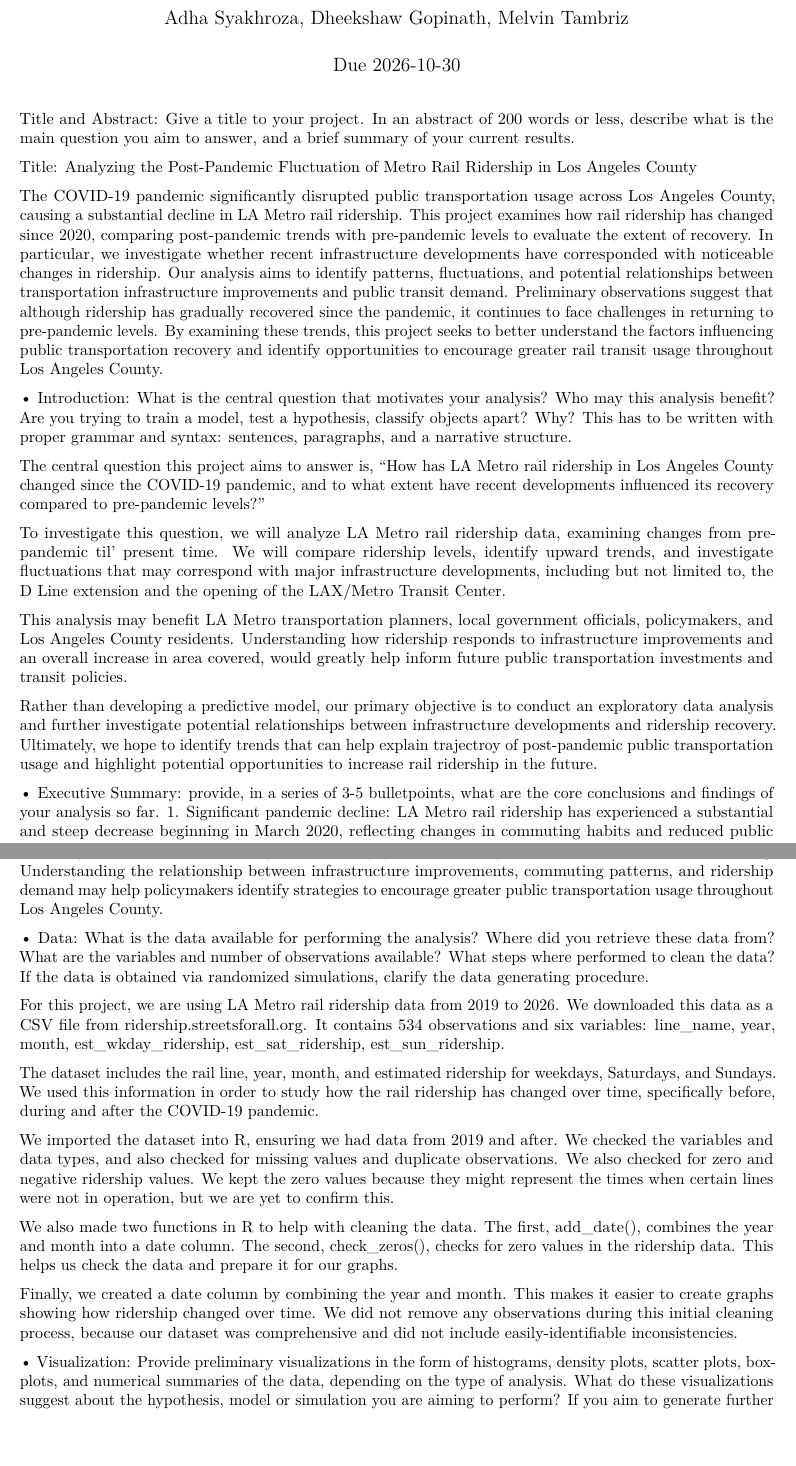
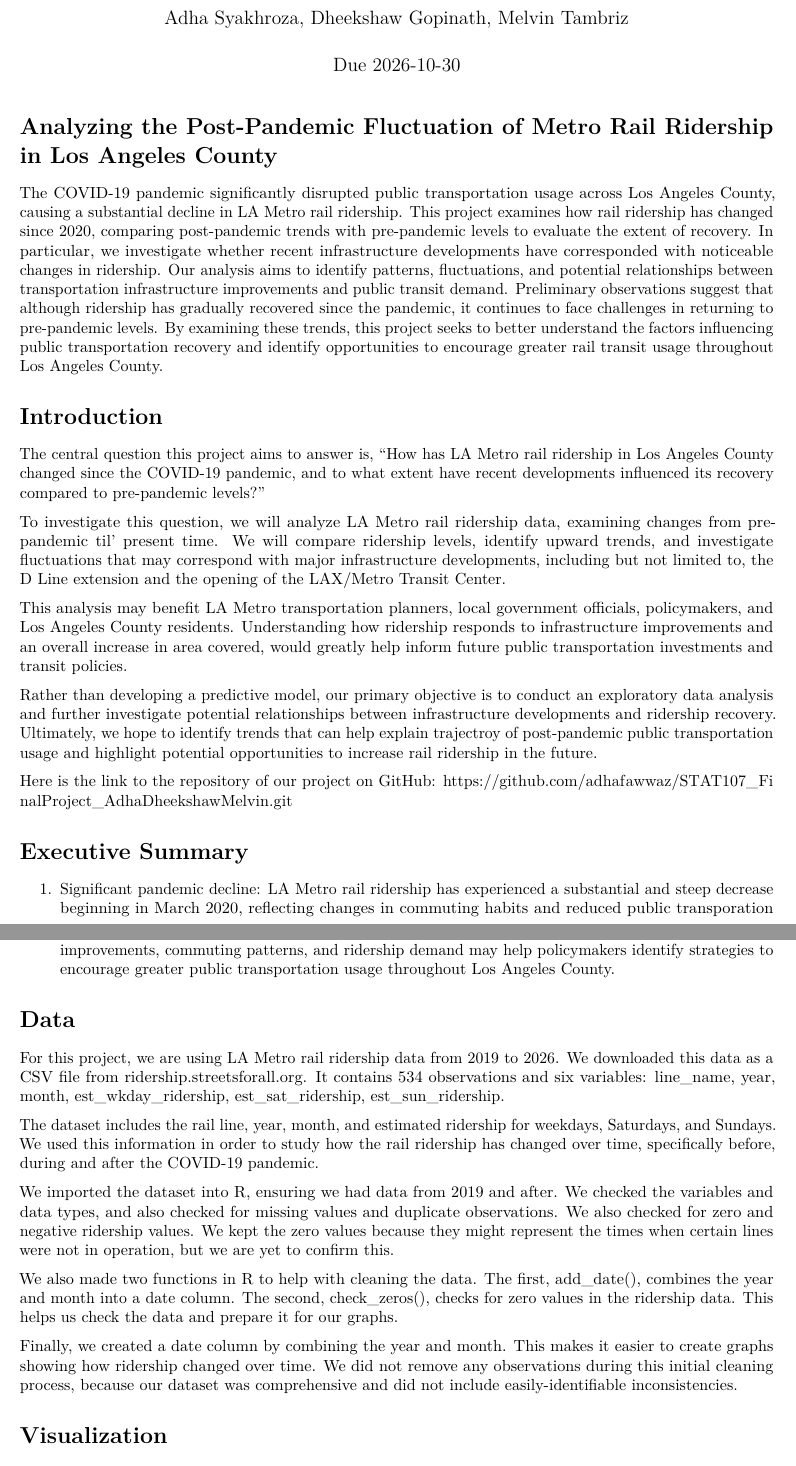
Before and after one commit to adhafawwaz/STAT107_FinalProject_AdhaDheekshawMelvin, an R Markdown document (FinalReport.Rmd): two parts of pages 1 and 2 of 7, joined at a grey line, cut so that both start at the same text, the shorter picture padded with empty space. Rendered offline with R 4.5, knitr and Pandoc, then LaTeX, with nearby package versions.

Commit message:
Added github link as well as fixing some formatting issues on final report

````diff
--- a/FinalReport.Rmd
+++ b/FinalReport.Rmd
@@ -7,15 +7,12 @@
   html_document: default
 ---
 
-  Title and Abstract: Give a title to your project. In an abstract of 200 words or less, describe what is
-the main question you aim to answer, and a brief summary of your current results.
-
-Title: Analyzing the Post-Pandemic Fluctuation of Metro Rail Ridership in Los Angeles County
+# Analyzing the Post-Pandemic Fluctuation of Metro Rail Ridership in Los Angeles County
 
 The COVID-19 pandemic significantly disrupted public transportation usage across Los Angeles County, causing a substantial decline in LA Metro rail ridership. This project examines how rail ridership has changed since 2020, comparing post-pandemic trends with pre-pandemic levels to evaluate the extent of recovery. In particular, we investigate whether recent infrastructure developments have corresponded with noticeable changes in ridership. Our analysis aims to identify patterns, fluctuations, and potential relationships between transportation infrastructure improvements and public transit demand. Preliminary observations suggest that although ridership has gradually recovered since the pandemic, it continues to face challenges in returning to pre-pandemic levels. By examining these trends, this project seeks to better understand the factors influencing public transportation recovery and identify opportunities to encourage greater rail transit usage throughout Los Angeles County.
 
 
-• Introduction: What is the central question that motivates your analysis? Who may this analysis benefit? Are you trying to train a model, test a hypothesis, classify objects apart? Why? This has to be written with proper grammar and syntax: sentences, paragraphs, and a narrative structure.
+# Introduction
 
 The central question this project aims to answer is, "How has LA Metro rail ridership in Los Angeles County changed since the COVID-19 pandemic, and to what extent have recent developments influenced its recovery compared to pre-pandemic levels?"
 
@@ -25,19 +22,19 @@
 
 Rather than developing a predictive model, our primary objective is to conduct an exploratory data analysis and further investigate potential relationships between infrastructure developments and ridership recovery. Ultimately, we hope to identify trends that can help explain trajectroy of post-pandemic public transportation usage and highlight potential opportunities to increase rail ridership in the future.
 
+Here is the link to the repository of our project on GitHub:
+https://github.com/adhafawwaz/STAT107_FinalProject_AdhaDheekshawMelvin.git
 
 
-• Executive Summary: provide, in a series of 3-5 bulletpoints, what are the core conclusions and
-findings of your analysis so far.
+# Executive Summary
+
 1. Significant pandemic decline: LA Metro rail ridership has experienced a substantial and steep decrease beginning in March 2020, reflecting changes in commuting habits and reduced public transporation demand during the COVID-19 pandemic.
 2. Gradual post-pandemic recovery: Ridership has generally demonstrated an upward trend following the initial pandemic decline. However, recovery has been gradual and subject to fluctuations.
 3. Infrastructure developments: Recent transportation projects, such as LAX/Metro Transit Center, Regional Connector, and the D Line extension represent relevant developments that may influence rail accessibility and ridership patterns.
 4. Implications for Future Transit Planning: Understanding the relationship between infrastructure improvements, commuting patterns, and ridership demand may help policymakers identify strategies to encourage greater public transportation usage throughout Los Angeles County.
 
 
-• Data: What is the data available for performing the analysis? Where did you retrieve these data from?
-What are the variables and number of observations available? What steps where performed to clean
-the data? If the data is obtained via randomized simulations, clarify the data generating procedure.
+# Data
 
 For this project, we are using LA Metro rail ridership data from 2019 to 2026. We downloaded this data as a CSV file from ridership.streetsforall.org. It contains 534 observations and six variables: line_name, year, month, est_wkday_ridership, est_sat_ridership, est_sun_ridership.
 
@@ -50,10 +47,7 @@
 Finally, we created a date column by combining the year and month. This makes it easier to create graphs showing how ridership changed over time. We did not remove any observations during this initial cleaning process, because our dataset was comprehensive and did not include easily-identifiable inconsistencies.
 
 
-• Visualization: Provide preliminary visualizations in the form of histograms, density plots, scatter
-plots, box-plots, and numerical summaries of the data, depending on the type of analysis. What do
-these visualizations suggest about the hypothesis, model or simulation you are aiming to perform? If
-you aim to generate further data visualizations, describe them here.
+# Visualization
 
 ```{r setup, echo=FALSE}
 library(dplyr)
````
Also changed, not shown: FinalReport.Rmd (13 more changed lines).
